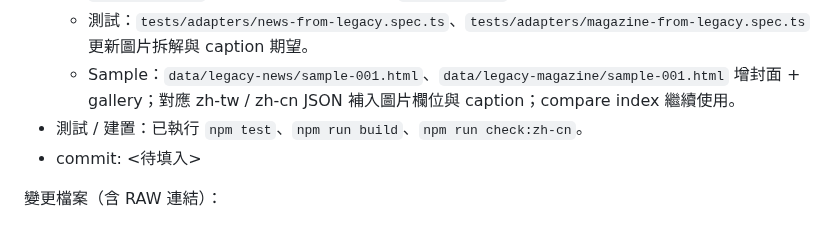
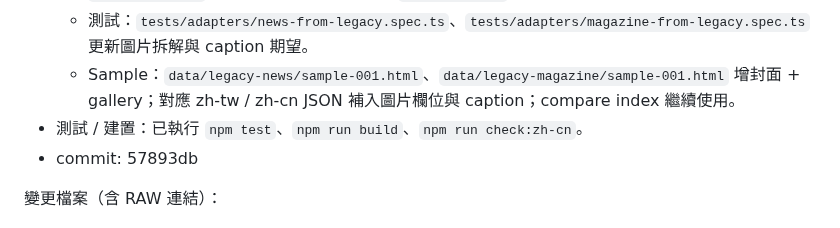
Before and after one commit to zhuang112/ctcm-website-frontend, a Markdown page: docs/Windsurf_ChatGPT_NOTES.md, the part around the change. Rendered like a GitHub page.

Commit message:
T-0053: add notes commit hash

```diff
--- a/docs/Windsurf_ChatGPT_NOTES.md
+++ b/docs/Windsurf_ChatGPT_NOTES.md
@@ -1769,7 +1769,7 @@
   - 測試：`tests/adapters/news-from-legacy.spec.ts`、`tests/adapters/magazine-from-legacy.spec.ts` 更新圖片拆解與 caption 期望。
   - Sample：`data/legacy-news/sample-001.html`、`data/legacy-magazine/sample-001.html` 增封面 + gallery；對應 zh-tw / zh-cn JSON 補入圖片欄位與 caption；compare index 繼續使用。
 - 測試 / 建置：已執行 `npm test`、`npm run build`、`npm run check:zh-cn`。
-- commit: <待填入>
+- commit: 57893db
 
 變更檔案（含 RAW 連結）：
 - `src/adapters/news-from-legacy.ts`
```
